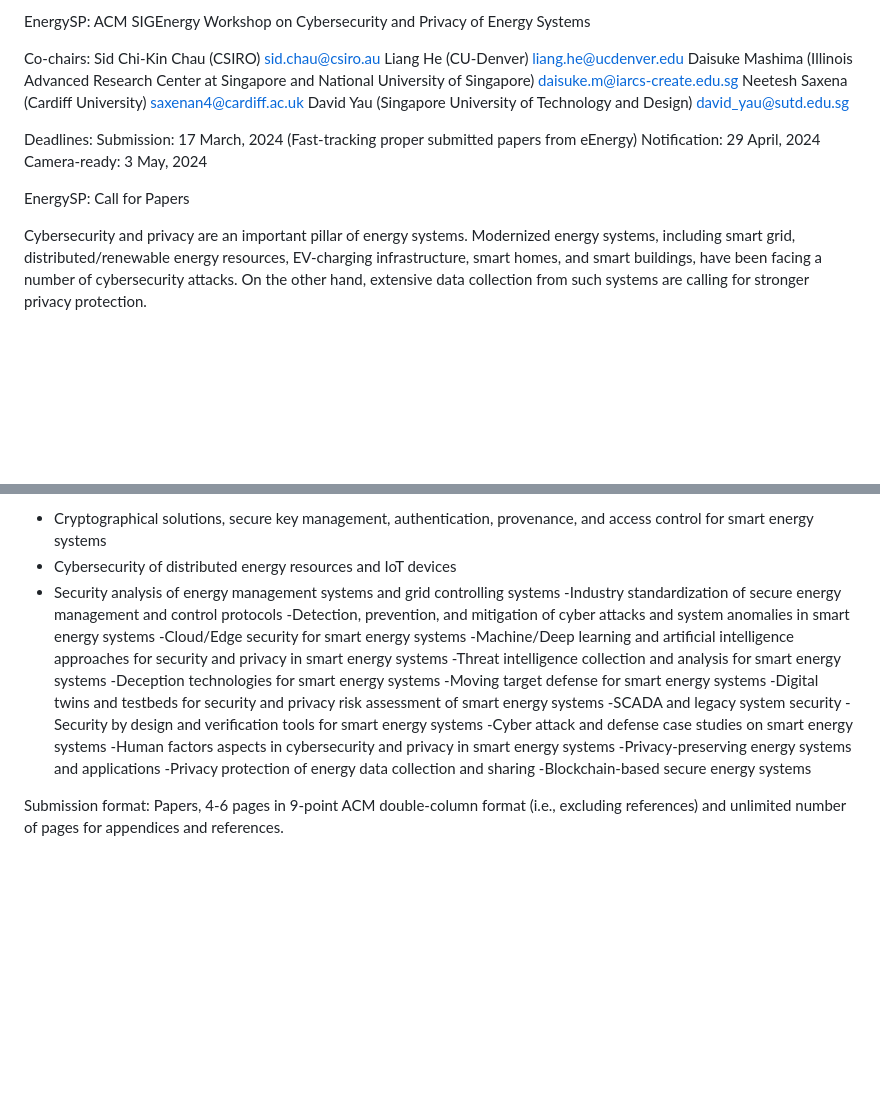
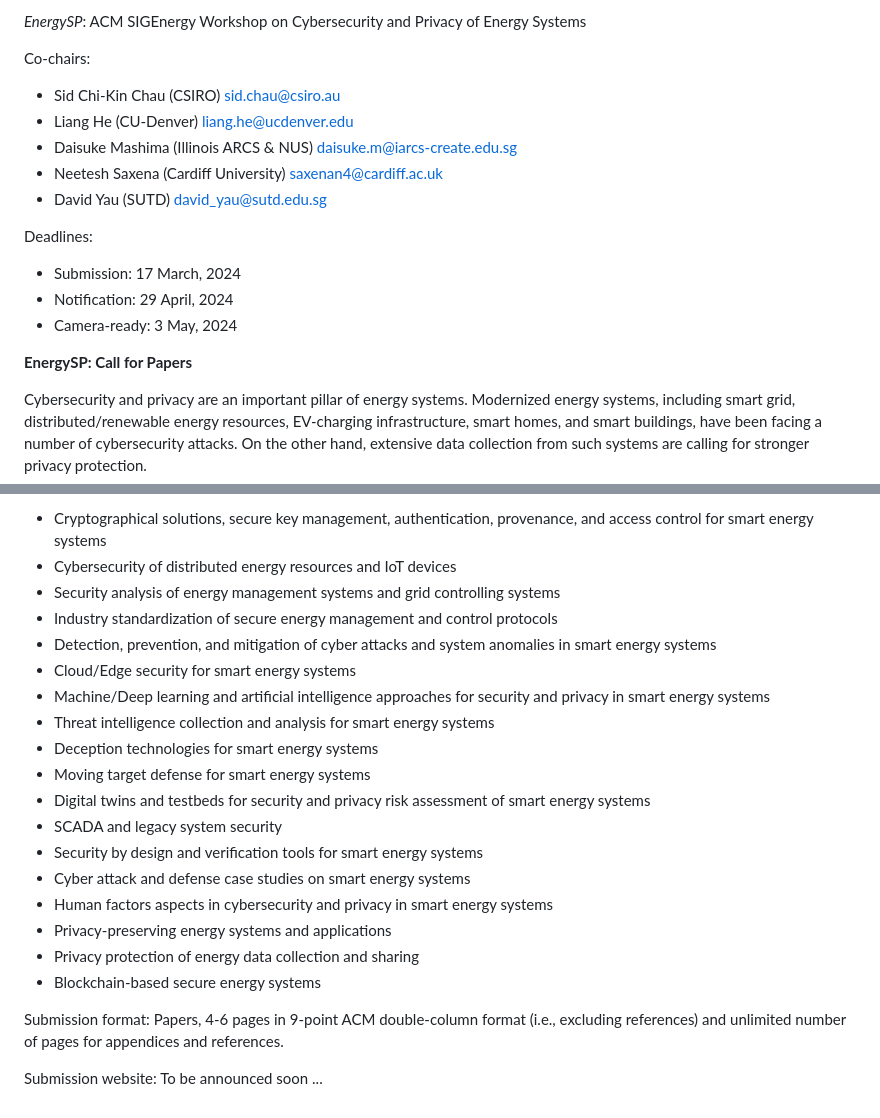
Before and after one commit to energysp/energysp.github.io, a Markdown page: README.md, 2 parts joined by grey strips. Rendered like a GitHub page; blank space fills up the shorter version.

```diff
--- a/README.md
+++ b/README.md
@@ -1,23 +1,22 @@
-EnergySP: ACM SIGEnergy Workshop on Cybersecurity and Privacy of Energy Systems
+*EnergySP*: ACM SIGEnergy Workshop on Cybersecurity and Privacy of Energy Systems
 
 
 Co-chairs:
-Sid Chi-Kin Chau (CSIRO)  sid.chau@csiro.au
-Liang He (CU-Denver) liang.he@ucdenver.edu
-Daisuke Mashima (Illinois Advanced Research Center at Singapore and National University of Singapore) daisuke.m@iarcs-create.edu.sg
-Neetesh Saxena (Cardiff University)  saxenan4@cardiff.ac.uk
-David Yau (Singapore University of Technology and Design) david_yau@sutd.edu.sg
+- Sid Chi-Kin Chau (CSIRO) sid.chau@csiro.au
+- Liang He (CU-Denver) liang.he@ucdenver.edu
+- Daisuke Mashima (Illinois ARCS & NUS) daisuke.m@iarcs-create.edu.sg
+- Neetesh Saxena (Cardiff University) saxenan4@cardiff.ac.uk
+- David Yau (SUTD) david_yau@sutd.edu.sg
 
 
 Deadlines:
-Submission: 17 March, 2024
-(Fast-tracking proper submitted papers from eEnergy)
-Notification:  29 April, 2024
-Camera-ready: 3 May, 2024
+- Submission: 17 March, 2024
+- Notification:  29 April, 2024
+- Camera-ready: 3 May, 2024
 
 
 
-EnergySP: Call for Papers
+**EnergySP: Call for Papers**
 
 Cybersecurity and privacy are an important pillar of energy systems. Modernized energy systems, including smart grid, distributed/renewable energy resources, EV-charging infrastructure, smart homes, and smart buildings, have been facing a number of cybersecurity attacks. On the other hand, extensive data collection from such systems are calling for stronger privacy protection.
 
@@ -30,21 +29,24 @@ Topics of interest include, but are not limited to, the following:
 - Cryptographical solutions, secure key management, authentication, provenance, and access control for smart energy systems
 - Cybersecurity of distributed energy resources and IoT devices
 - Security analysis of energy management systems and grid controlling systems
--Industry standardization of secure energy management and control protocols
--Detection, prevention, and mitigation of cyber attacks and system anomalies in smart energy systems
--Cloud/Edge security for smart energy systems
--Machine/Deep learning and artificial intelligence approaches for security and privacy in smart energy systems
--Threat intelligence collection and analysis for smart energy systems
--Deception technologies for smart energy systems
--Moving target defense for smart energy systems
--Digital twins and testbeds for security and privacy risk assessment of smart energy systems
--SCADA and legacy system security
--Security by design and verification tools for smart energy systems
--Cyber attack and defense case studies on smart energy systems
--Human factors aspects in cybersecurity and privacy in smart energy systems
--Privacy-preserving energy systems and applications
--Privacy protection of energy data collection and sharing
--Blockchain-based secure energy systems
+- Industry standardization of secure energy management and control protocols
+- Detection, prevention, and mitigation of cyber attacks and system anomalies in smart energy systems
+- Cloud/Edge security for smart energy systems
+- Machine/Deep learning and artificial intelligence approaches for security and privacy in smart energy systems
+- Threat intelligence collection and analysis for smart energy systems
+- Deception technologies for smart energy systems
+- Moving target defense for smart energy systems
+- Digital twins and testbeds for security and privacy risk assessment of smart energy systems
+- SCADA and legacy system security
+- Security by design and verification tools for smart energy systems
+- Cyber attack and defense case studies on smart energy systems
+- Human factors aspects in cybersecurity and privacy in smart energy systems
+- Privacy-preserving energy systems and applications
+- Privacy protection of energy data collection and sharing
+- Blockchain-based secure energy systems
 
 Submission format:
 Papers, 4-6 pages in 9-point ACM double-column format (i.e., excluding references) and unlimited number of pages for appendices and references.
+
+Submission website:
+To be announced soon ...
```
